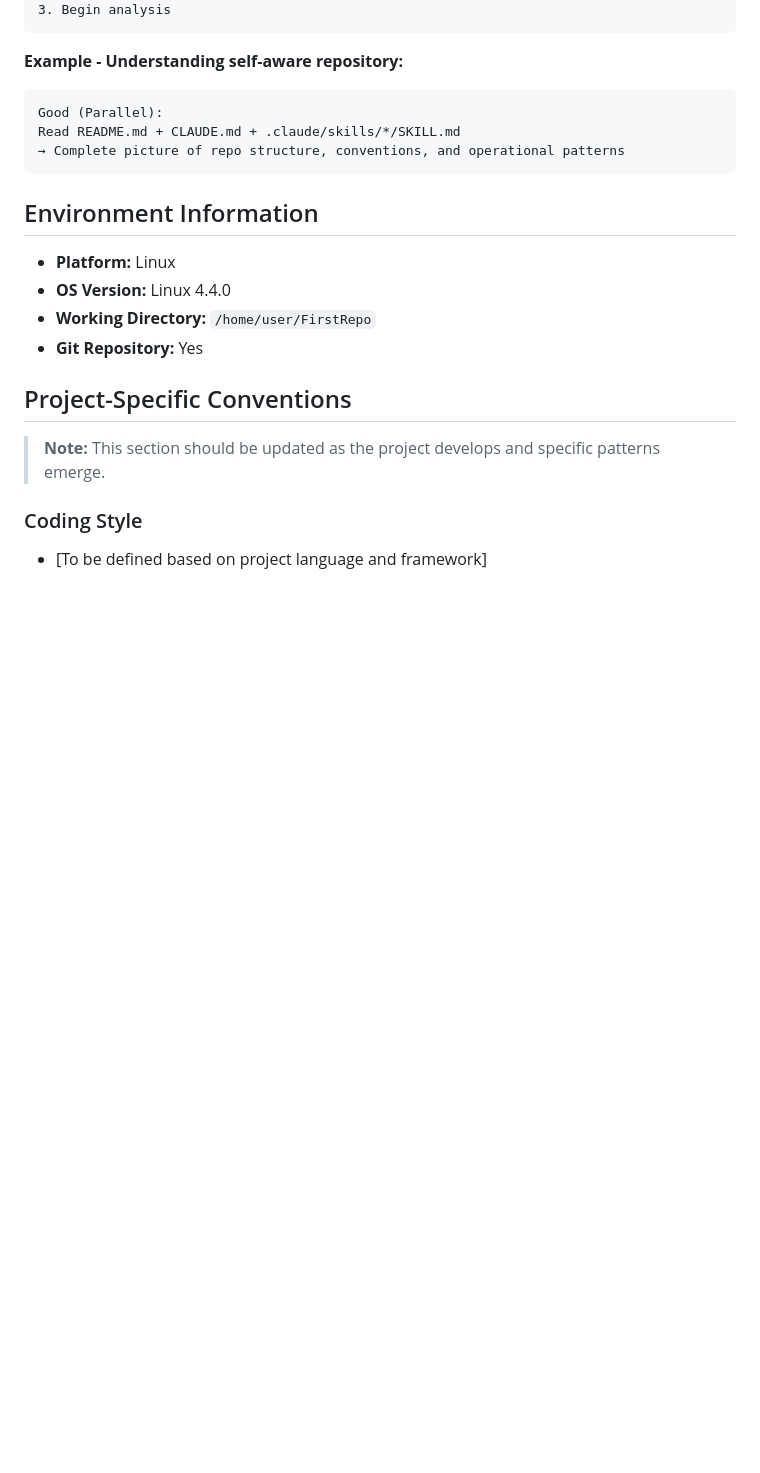
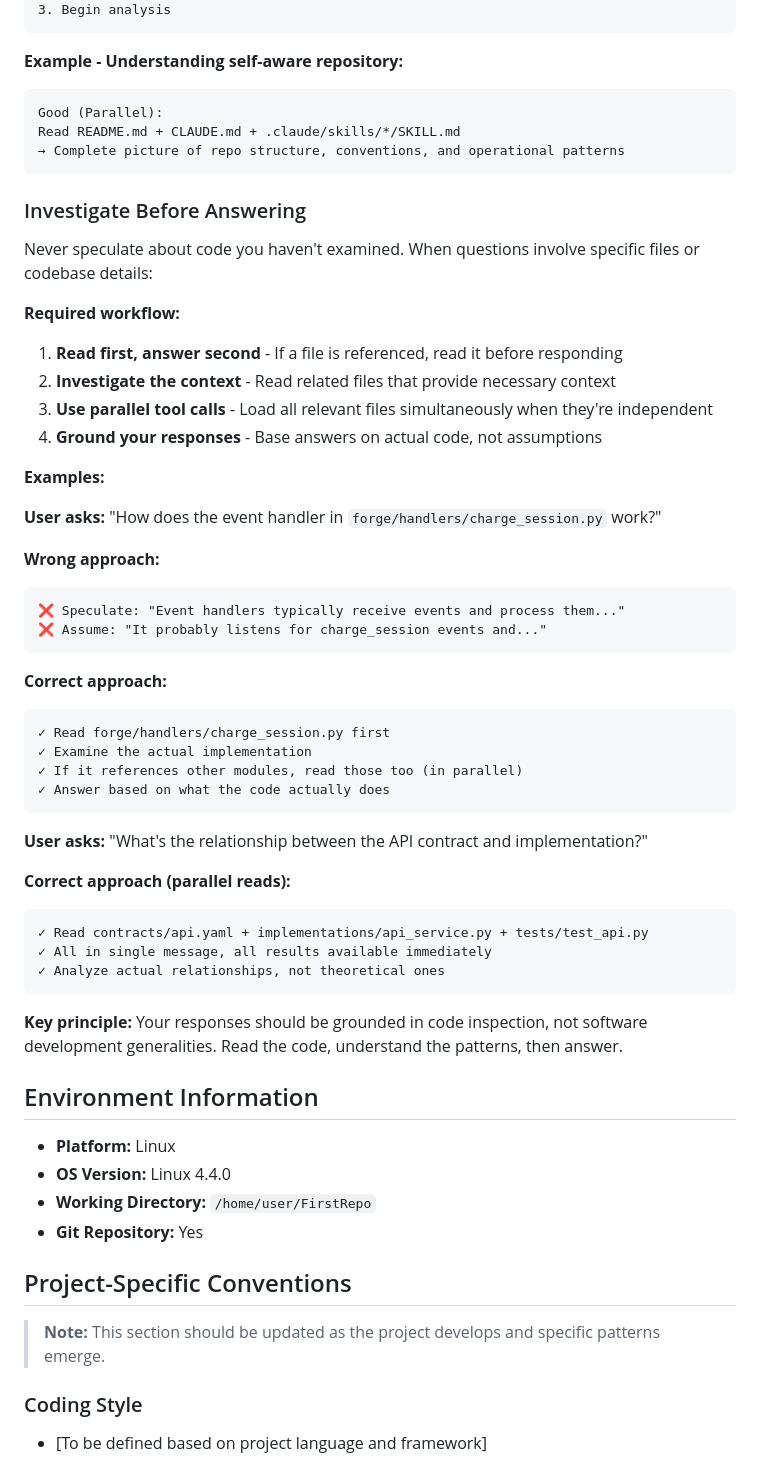
Before and after one commit to drdave75/FirstRepo, a Markdown page: CLAUDE.md, the part around the change. Rendered like a GitHub page; blank space fills up the shorter version.

Commit message:
docs: add 'Investigate Before Answering' guidance to CLAUDE.md
Add critical workflow for AI assistants:
- Never speculate about code without examining it
- Read first, answer second principle
- Use parallel tool calls to gather context
- Ground responses in actual code, not assumptions

Includes examples showing wrong (speculation) vs correct (investigation)
approaches for common scenarios. Emphasizes code inspection over
software development generalities.

````diff
--- a/CLAUDE.md
+++ b/CLAUDE.md
@@ -237,6 +237,45 @@ Read README.md + CLAUDE.md + .claude/skills/*/SKILL.md
 → Complete picture of repo structure, conventions, and operational patterns
 ```
 
+### Investigate Before Answering
+
+Never speculate about code you haven't examined. When questions involve specific files or codebase details:
+
+**Required workflow:**
+1. **Read first, answer second** - If a file is referenced, read it before responding
+2. **Investigate the context** - Read related files that provide necessary context
+3. **Use parallel tool calls** - Load all relevant files simultaneously when they're independent
+4. **Ground your responses** - Base answers on actual code, not assumptions
+
+**Examples:**
+
+**User asks:** "How does the event handler in `forge/handlers/charge_session.py` work?"
+
+**Wrong approach:**
+```
+❌ Speculate: "Event handlers typically receive events and process them..."
+❌ Assume: "It probably listens for charge_session events and..."
+```
+
+**Correct approach:**
+```
+✓ Read forge/handlers/charge_session.py first
+✓ Examine the actual implementation
+✓ If it references other modules, read those too (in parallel)
+✓ Answer based on what the code actually does
+```
+
+**User asks:** "What's the relationship between the API contract and implementation?"
+
+**Correct approach (parallel reads):**
+```
+✓ Read contracts/api.yaml + implementations/api_service.py + tests/test_api.py
+✓ All in single message, all results available immediately
+✓ Analyze actual relationships, not theoretical ones
+```
+
+**Key principle:** Your responses should be grounded in code inspection, not software development generalities. Read the code, understand the patterns, then answer.
+
 ## Environment Information
 
 - **Platform:** Linux
````
